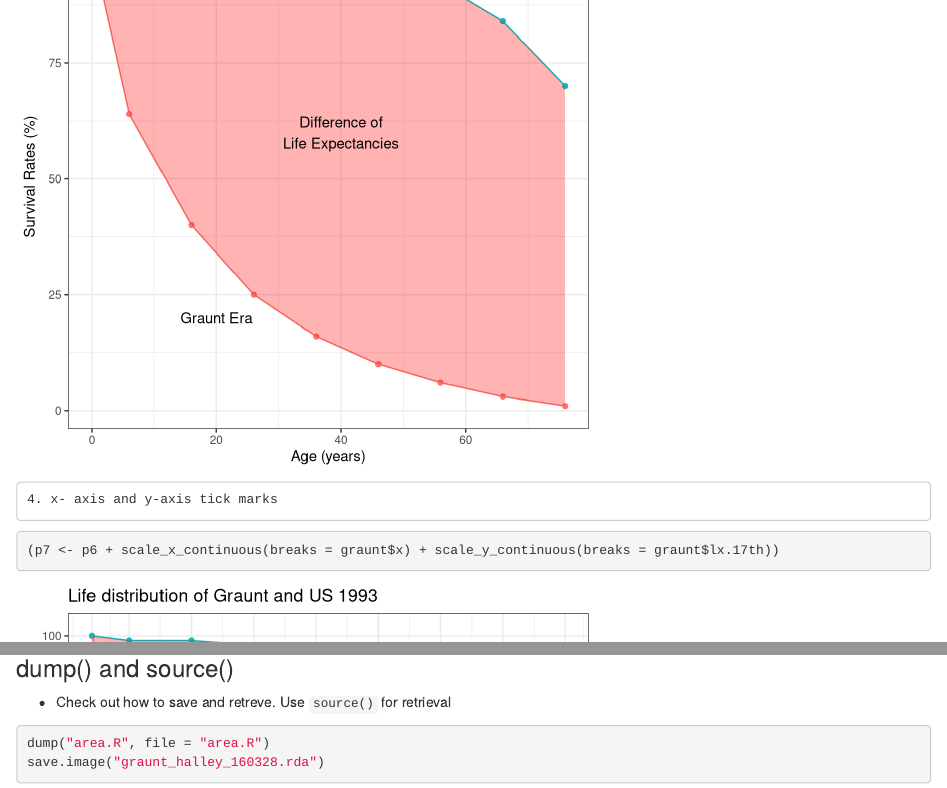
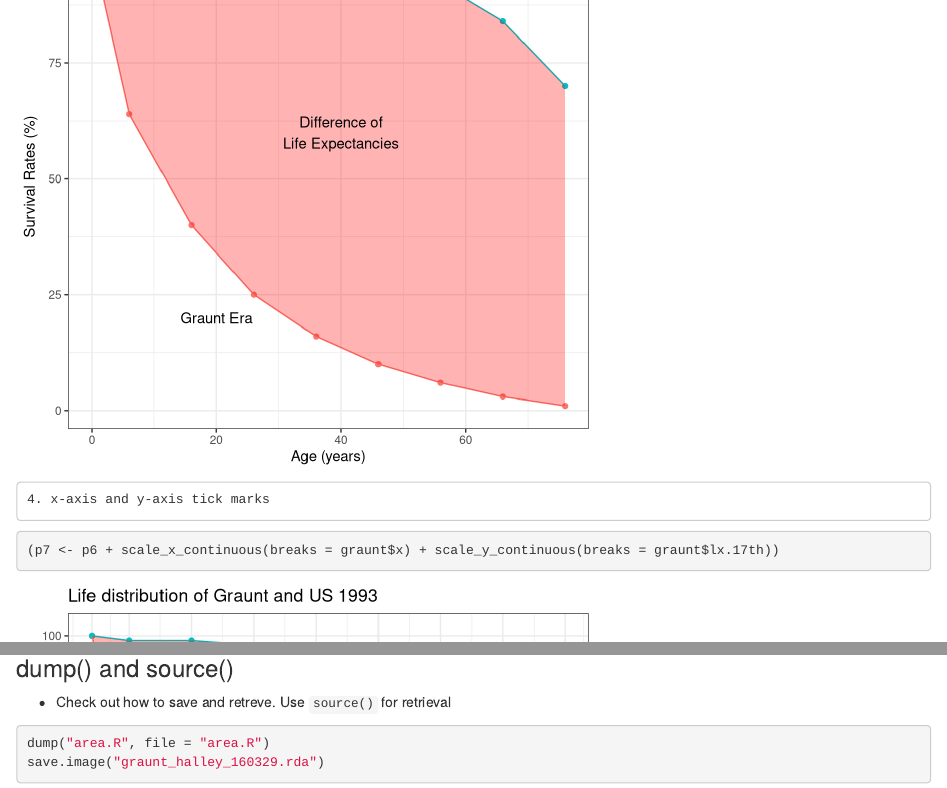
Before and after one commit to kwlee58/Lifetable, an R Markdown document (R/Graunt_US_Halley160329_en.Rmd): the page in a window 1100 px wide, from 16860 px down, and a second part further down, joined at a grey line. Rendered offline with R 4.5, knitr and Pandoc, with nearby package versions.

Commit message:
x- axis to x-axis

````diff
--- a/R/Graunt_US_Halley160329_en.Rmd
+++ b/R/Graunt_US_Halley160329_en.Rmd
@@ -544,5 +544,5 @@ ggsave("../pics/graunt_us_poly.png", p7)
 
 ```{r, dump and save}
 dump("area.R", file = "area.R")
-save.image("graunt_halley_160328.rda")
+save.image("graunt_halley_160329.rda")
 ```
````
Also changed, not shown: R/graunt_halley_160328.rda, R/graunt_halley_160329.rda (added), R/Graunt_US_Halley160329_en.Rmd (2 more changed lines).
